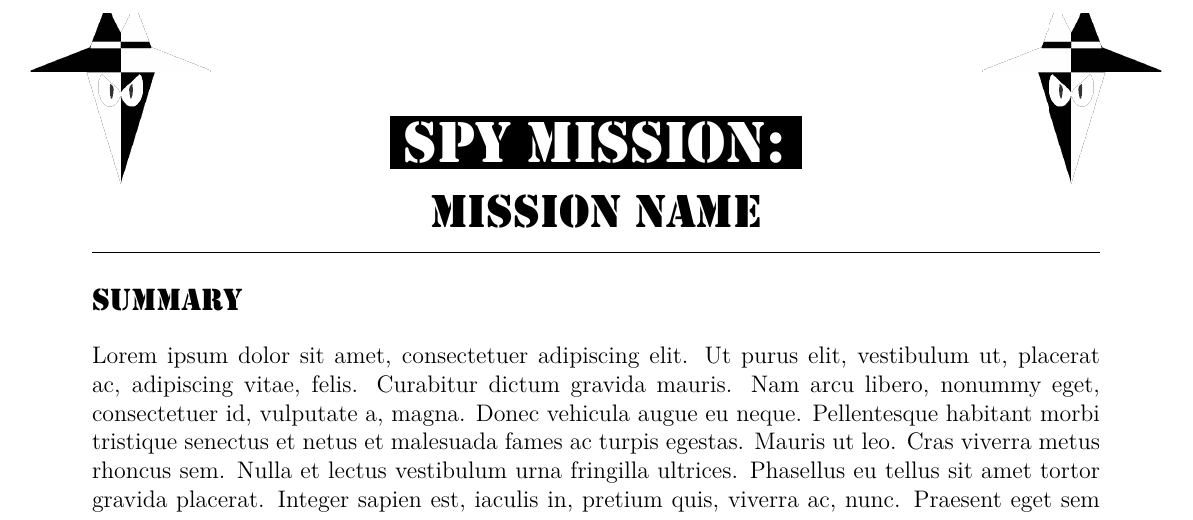
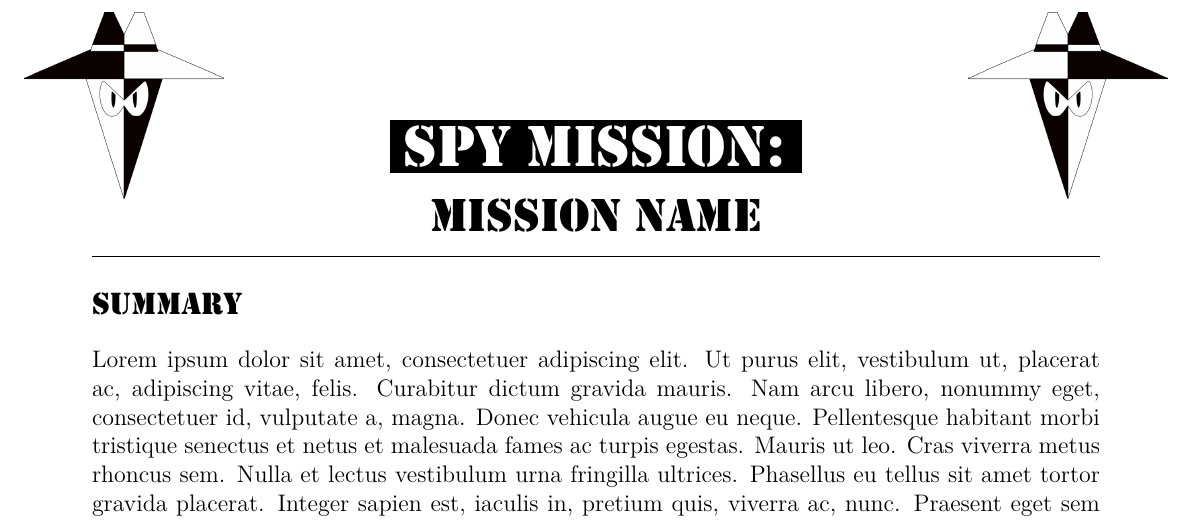
Before and after one commit to NHiggs/3DPrint_Shift_Decoder, a LaTeX document (docs/MissionTemplate.tex): part of the page, cut so that both start at the same text. Compiled offline with XeLaTeX.

Commit message:
Updated logo and templates

```diff
--- a/docs/MissionTemplate.tex
+++ b/docs/MissionTemplate.tex
@@ -91,9 +91,9 @@
 %Add a logo
 \begin{tikzpicture}[remember picture,overlay]
    \node[anchor=north east,inner sep=20pt] at (current page.north east)
-              {\scalebox{-1}[1]{\includegraphics[scale=.75]{logo.png}}};
+              {\scalebox{-1}[1]{\includegraphics[scale=.2]{logo.png}}};
    \node[anchor=north west,inner sep=20pt] at (current page.north west)
-              {\scalebox{1}[1]{\includegraphics[scale=.75]{logo.png}}};
+              {\scalebox{1}[1]{\includegraphics[scale=.2]{logo.png}}};
 \end{tikzpicture}
 \M
 \MB{Mission Name}
```
Also changed, not shown: docs/MissionTemplate.pdf, docs/images/logo.png, docs/MissionTemplate.tex (2 more changed lines).
